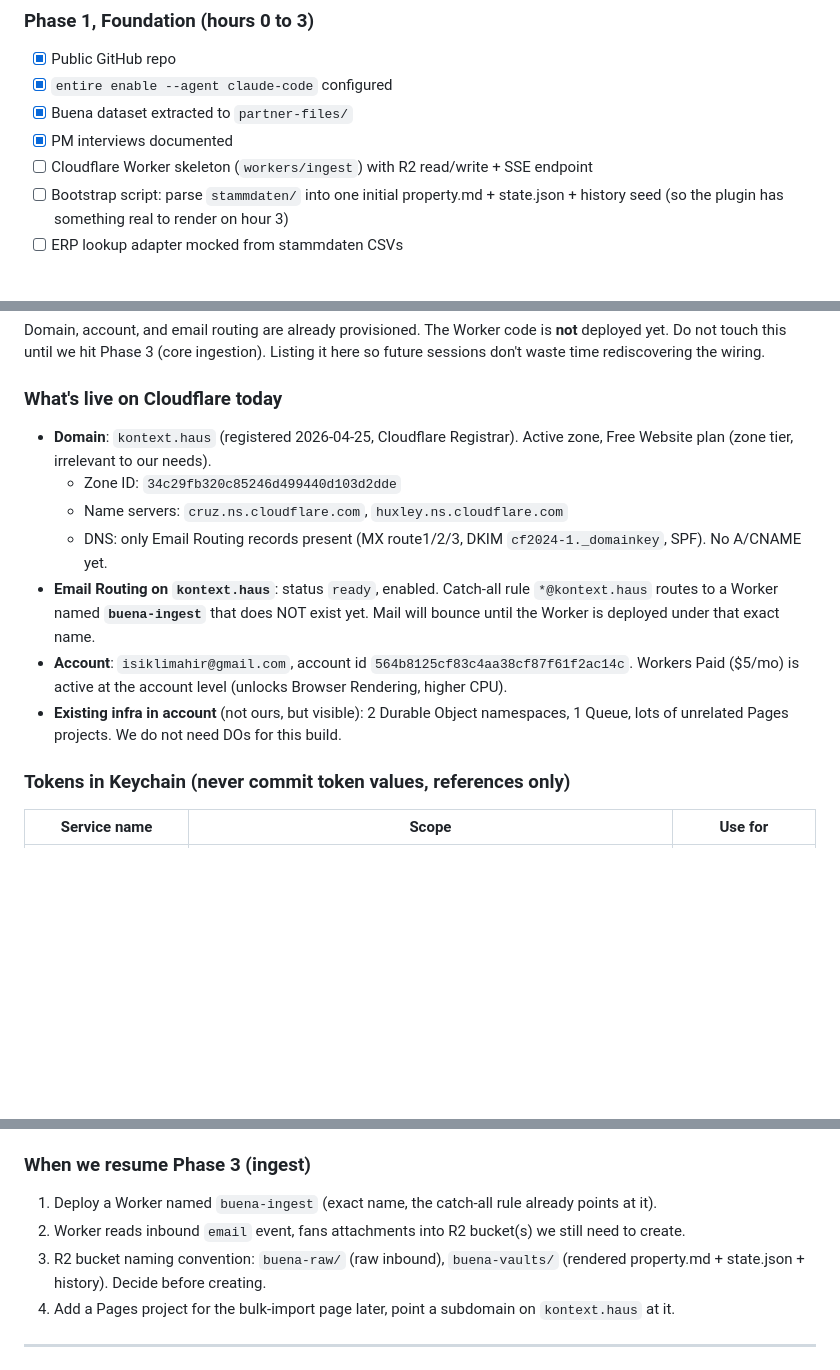
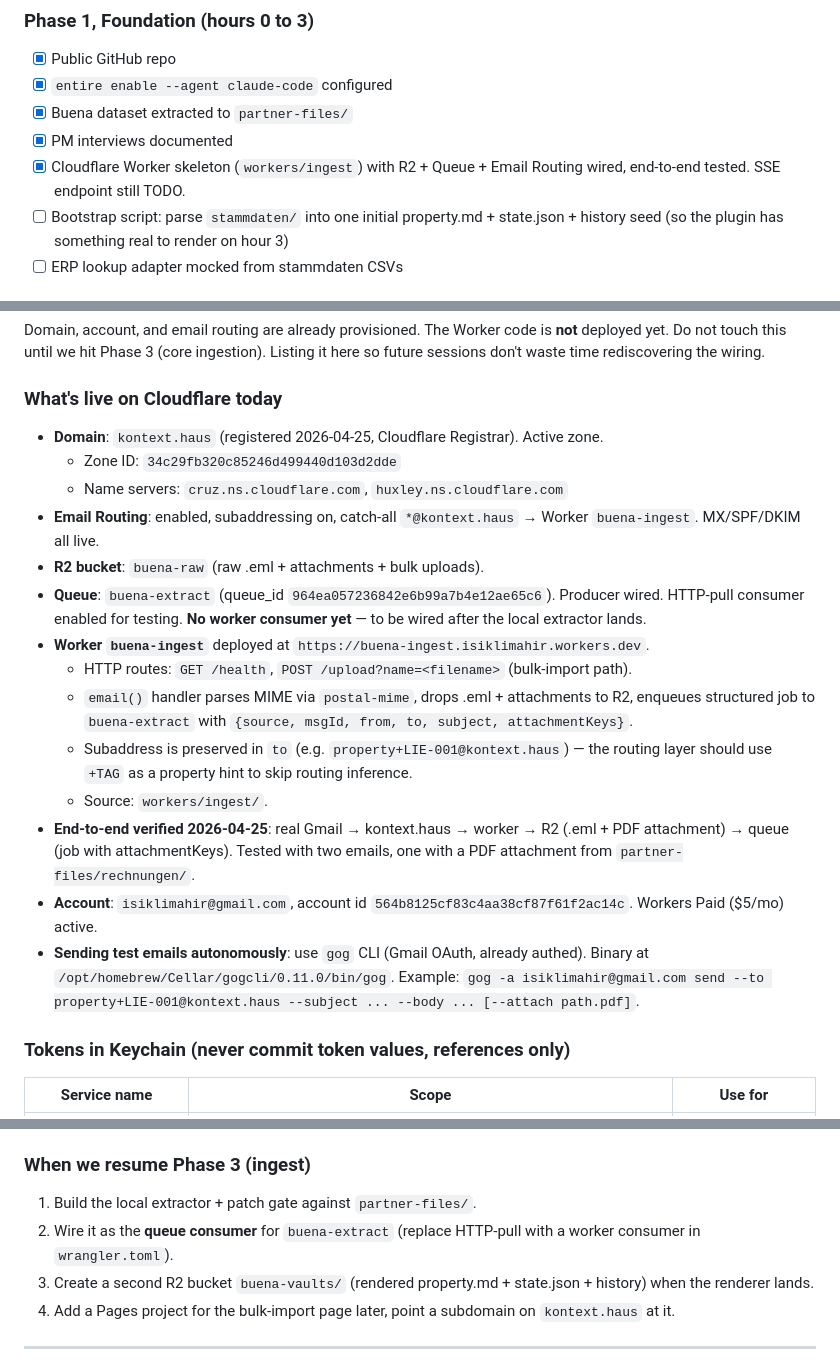
Before and after one commit to Mahir-Isikli/buena-hackathon, a Markdown page: AGENTS.md, 3 parts joined by grey strips. Rendered like a GitHub page; blank space fills up the shorter version.

Commit message:
AGENTS.md: Cloudflare worker live, end-to-end verified
Entire-Checkpoint: bff4f34d7dcc

```diff
--- a/AGENTS.md
+++ b/AGENTS.md
@@ -373,7 +373,7 @@ Order matters: edit flow ships first, then ingestion. The plugin is the demo.
 - [x] `entire enable --agent claude-code` configured
 - [x] Buena dataset extracted to `partner-files/`
 - [x] PM interviews documented
-- [ ] Cloudflare Worker skeleton (`workers/ingest`) with R2 read/write + SSE endpoint
+- [x] Cloudflare Worker skeleton (`workers/ingest`) with R2 + Queue + Email Routing wired, end-to-end tested. SSE endpoint still TODO.
 - [ ] Bootstrap script: parse `stammdaten/` into one initial property.md + state.json + history seed (so the plugin has something real to render on hour 3)
 - [ ] ERP lookup adapter mocked from stammdaten CSVs
 
@@ -576,13 +576,20 @@ buena-hackathon/
 Domain, account, and email routing are already provisioned. The Worker code is **not** deployed yet. Do not touch this until we hit Phase 3 (core ingestion). Listing it here so future sessions don't waste time rediscovering the wiring.
 
 ### What's live on Cloudflare today
-- **Domain**: `kontext.haus` (registered 2026-04-25, Cloudflare Registrar). Active zone, Free Website plan (zone tier, irrelevant to our needs).
+- **Domain**: `kontext.haus` (registered 2026-04-25, Cloudflare Registrar). Active zone.
   - Zone ID: `34c29fb320c85246d499440d103d2dde`
   - Name servers: `cruz.ns.cloudflare.com`, `huxley.ns.cloudflare.com`
-  - DNS: only Email Routing records present (MX route1/2/3, DKIM `cf2024-1._domainkey`, SPF). No A/CNAME yet.
-- **Email Routing on `kontext.haus`**: status `ready`, enabled. Catch-all rule `*@kontext.haus` routes to a Worker named **`buena-ingest`** that does NOT exist yet. Mail will bounce until the Worker is deployed under that exact name.
-- **Account**: `isiklimahir@gmail.com`, account id `564b8125cf83c4aa38cf87f61f2ac14c`. Workers Paid ($5/mo) is active at the account level (unlocks Browser Rendering, higher CPU).
-- **Existing infra in account** (not ours, but visible): 2 Durable Object namespaces, 1 Queue, lots of unrelated Pages projects. We do not need DOs for this build.
+- **Email Routing**: enabled, subaddressing on, catch-all `*@kontext.haus` → Worker `buena-ingest`. MX/SPF/DKIM all live.
+- **R2 bucket**: `buena-raw` (raw .eml + attachments + bulk uploads).
+- **Queue**: `buena-extract` (queue_id `964ea057236842e6b99a7b4e12ae65c6`). Producer wired. HTTP-pull consumer enabled for testing. **No worker consumer yet** — to be wired after the local extractor lands.
+- **Worker `buena-ingest`** deployed at `https://buena-ingest.isiklimahir.workers.dev`.
+  - HTTP routes: `GET /health`, `POST /upload?name=<filename>` (bulk-import path).
+  - `email()` handler parses MIME via `postal-mime`, drops .eml + attachments to R2, enqueues structured job to `buena-extract` with `{source, msgId, from, to, subject, attachmentKeys}`.
+  - Subaddress is preserved in `to` (e.g. `property+LIE-001@kontext.haus`) — the routing layer should use `+TAG` as a property hint to skip routing inference.
+  - Source: `workers/ingest/`.
+- **End-to-end verified 2026-04-25**: real Gmail → kontext.haus → worker → R2 (.eml + PDF attachment) → queue (job with attachmentKeys). Tested with two emails, one with a PDF attachment from `partner-files/rechnungen/`.
+- **Account**: `isiklimahir@gmail.com`, account id `564b8125cf83c4aa38cf87f61f2ac14c`. Workers Paid ($5/mo) active.
+- **Sending test emails autonomously**: use `gog` CLI (Gmail OAuth, already authed). Binary at `/opt/homebrew/Cellar/gogcli/0.11.0/bin/gog`. Example: `gog -a isiklimahir@gmail.com send --to property+LIE-001@kontext.haus --subject ... --body ... [--attach path.pdf]`.
 
 ### Tokens in Keychain (never commit token values, references only)
 | Service name | Scope | Use for |
@@ -614,9 +621,9 @@ mcporter call cloudflare-api.execute code='async () => { return cloudflare.reque
 **Token caveat:** The MCP currently authenticates with `cloudflare-api-token`, which lacks Email Routing scope. For Email Routing changes either (a) shell with the buena token directly via `curl -H "Authorization: Bearer $(security find-generic-password -s cloudflare-buena-token -w)" ...`, or (b) swap the MCP config to use `cloudflare-buena-token` when we start Phase 3.
 
 ### When we resume Phase 3 (ingest)
-1. Deploy a Worker named `buena-ingest` (exact name, the catch-all rule already points at it).
-2. Worker reads inbound `email` event, fans attachments into R2 bucket(s) we still need to create.
-3. R2 bucket naming convention: `buena-raw/` (raw inbound), `buena-vaults/` (rendered property.md + state.json + history). Decide before creating.
+1. Build the local extractor + patch gate against `partner-files/`.
+2. Wire it as the **queue consumer** for `buena-extract` (replace HTTP-pull with a worker consumer in `wrangler.toml`).
+3. Create a second R2 bucket `buena-vaults/` (rendered property.md + state.json + history) when the renderer lands.
 4. Add a Pages project for the bulk-import page later, point a subdomain on `kontext.haus` at it.
 
 ---
```
Also changed, not shown: other parts of AGENTS.md (+1 -1 lines).
